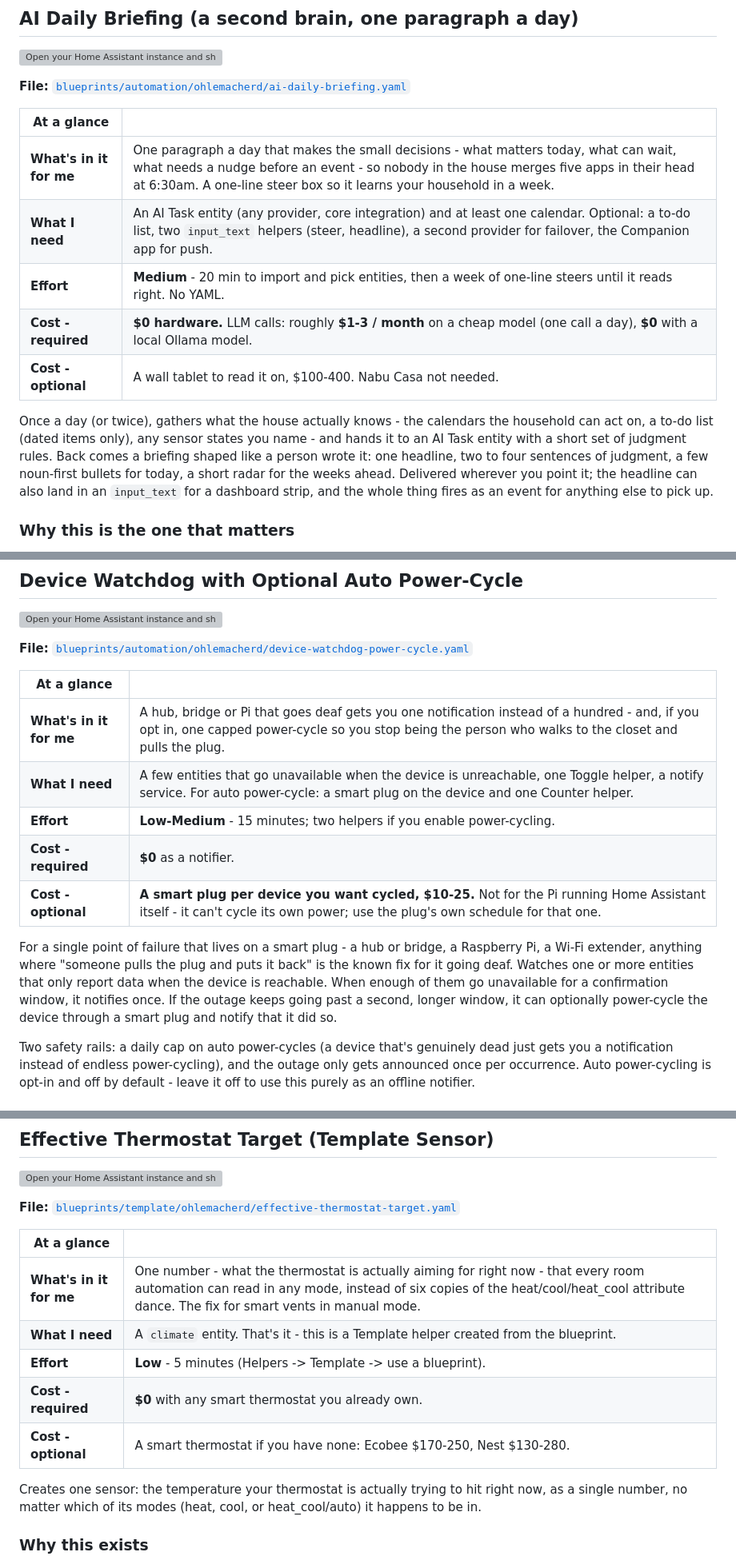
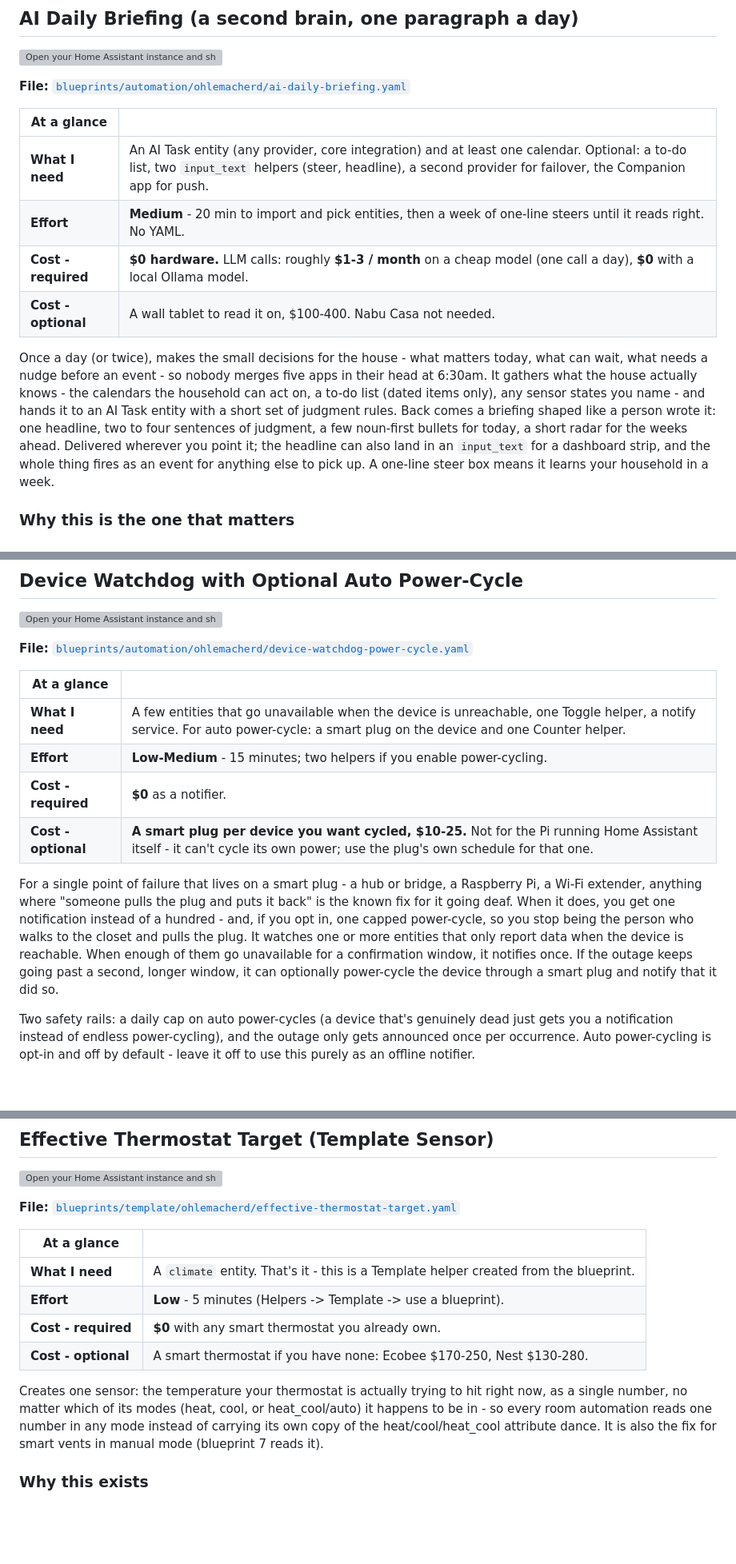
Before and after one commit to ohlemacherd/home-assistant-blueprints, a Markdown page: README.md, 3 parts joined by grey strips. Shown at 80% size. GitHub-like rendering; blank space fills up the shorter version; grey boxes are pictures that could not be loaded.

Commit message:
README: fold each blueprint's benefit into its description; drop the separate at-a-glance row

```diff
--- a/README.md
+++ b/README.md
@@ -83,20 +83,22 @@ Also in the repo:
 
 | At a glance | |
 |---|---|
-| **What's in it for me** | One paragraph a day that makes the small decisions - what matters today, what can wait, what needs a nudge before an event - so nobody in the house merges five apps in their head at 6:30am. A one-line steer box so it learns your household in a week. |
 | **What I need** | An AI Task entity (any provider, core integration) and at least one calendar. Optional: a to-do list, two `input_text` helpers (steer, headline), a second provider for failover, the Companion app for push. |
 | **Effort** | **Medium** - 20 min to import and pick entities, then a week of one-line steers until it reads right. No YAML. |
 | **Cost - required** | **$0 hardware.** LLM calls: roughly **$1-3 / month** on a cheap model (one call a day), **$0** with a local Ollama model. |
 | **Cost - optional** | A wall tablet to read it on, $100-400. Nabu Casa not needed. |
 
-Once a day (or twice), gathers what the house actually knows - the calendars
-the household can act on, a to-do list (dated items only), any sensor states
-you name - and hands it to an AI Task entity with a short set of judgment
-rules. Back comes a briefing shaped like a person wrote it: one headline, two
-to four sentences of judgment, a few noun-first bullets for today, a short
-radar for the weeks ahead. Delivered wherever you point it; the headline can
-also land in an `input_text` for a dashboard strip, and the whole thing fires
-as an event for anything else to pick up.
+Once a day (or twice), makes the small decisions for the house - what matters
+today, what can wait, what needs a nudge before an event - so nobody merges
+five apps in their head at 6:30am. It gathers what the house actually knows -
+the calendars the household can act on, a to-do list (dated items only), any
+sensor states you name - and hands it to an AI Task entity with a short set of
+judgment rules. Back comes a briefing shaped like a person wrote it: one
+headline, two to four sentences of judgment, a few noun-first bullets for
+today, a short radar for the weeks ahead. Delivered wherever you point it; the
+headline can also land in an `input_text` for a dashboard strip, and the whole
+thing fires as an event for anything else to pick up. A one-line steer box
+means it learns your household in a week.
 
 ### Why this is the one that matters
 
@@ -265,7 +268,6 @@ Template or Threshold helper) and point this at that.
 
 | At a glance | |
 |---|---|
-| **What's in it for me** | A hub, bridge or Pi that goes deaf gets you one notification instead of a hundred - and, if you opt in, one capped power-cycle so you stop being the person who walks to the closet and pulls the plug. |
 | **What I need** | A few entities that go unavailable when the device is unreachable, one Toggle helper, a notify service. For auto power-cycle: a smart plug on the device and one Counter helper. |
 | **Effort** | **Low-Medium** - 15 minutes; two helpers if you enable power-cycling. |
 | **Cost - required** | **$0** as a notifier. |
@@ -273,11 +275,14 @@ Template or Threshold helper) and point this at that.
 
 For a single point of failure that lives on a smart plug - a hub or bridge,
 a Raspberry Pi, a Wi-Fi extender, anything where "someone pulls the plug
-and puts it back" is the known fix for it going deaf. Watches one or more
-entities that only report data when the device is reachable. When enough
-of them go unavailable for a confirmation window, it notifies once. If the
-outage keeps going past a second, longer window, it can optionally
-power-cycle the device through a smart plug and notify that it did so.
+and puts it back" is the known fix for it going deaf. When it does, you get
+one notification instead of a hundred - and, if you opt in, one capped
+power-cycle, so you stop being the person who walks to the closet and pulls
+the plug. It watches one or more entities that only report data when the
+device is reachable. When enough of them go unavailable for a confirmation
+window, it notifies once. If the outage keeps going past a second, longer
+window, it can optionally power-cycle the device through a smart plug and
+notify that it did so.
 
 Two safety rails: a daily cap on auto power-cycles (a device that's
 genuinely dead just gets you a notification instead of endless
@@ -368,7 +374,6 @@ Any entity with a "bad" and "ok" state - typically a `binary_sensor`
 
 | At a glance | |
 |---|---|
-| **What's in it for me** | One number - what the thermostat is actually aiming for right now - that every room automation can read in any mode, instead of six copies of the heat/cool/heat_cool attribute dance. The fix for smart vents in manual mode. |
 | **What I need** | A `climate` entity. That's it - this is a Template helper created from the blueprint. |
 | **Effort** | **Low** - 5 minutes (Helpers -> Template -> use a blueprint). |
 | **Cost - required** | **$0** with any smart thermostat you already own. |
@@ -376,7 +381,10 @@ Any entity with a "bad" and "ok" state - typically a `binary_sensor`
 
 Creates one sensor: the temperature your thermostat is actually trying to
 hit right now, as a single number, no matter which of its modes (heat,
-cool, or heat_cool/auto) it happens to be in.
+cool, or heat_cool/auto) it happens to be in - so every room automation
+reads one number in any mode instead of carrying its own copy of the
+heat/cool/heat_cool attribute dance. It is also the fix for smart vents in
+manual mode (blueprint 7 reads it).
 
 ### Why this exists
 
```
Also changed, not shown: other parts of README.md (+17 -14 lines).
